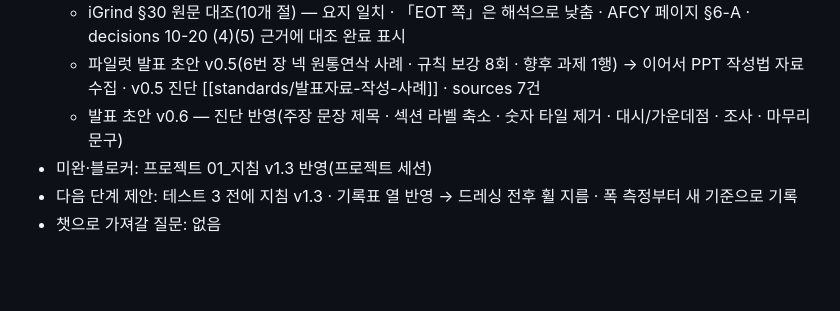
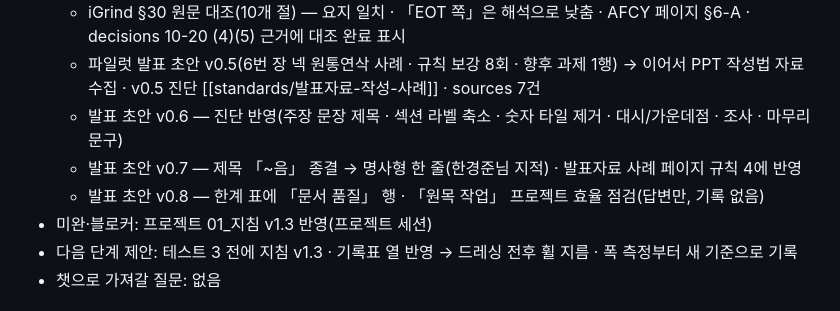
Before and after one commit to HanKyungJun/koreatooling-portal, a Markdown page: wiki/_handoff/worklog.md, the part around the change. Rendered like a GitHub page; blank space fills up the shorter version.

```diff
--- a/wiki/_handoff/worklog.md
+++ b/wiki/_handoff/worklog.md
@@ -8,6 +8,8 @@
   - iGrind §30 원문 대조(10개 절) — 요지 일치 · 「EOT 쪽」은 해석으로 낮춤 · AFCY 페이지 §6-A · decisions 10-20 (4)(5) 근거에 대조 완료 표시
   - 파일럿 발표 초안 v0.5(6번 장 넥 원통연삭 사례 · 규칙 보강 8회 · 향후 과제 1행) → 이어서 PPT 작성법 자료 수집 · v0.5 진단 [[standards/발표자료-작성-사례]] · sources 7건
   - 발표 초안 v0.6 — 진단 반영(주장 문장 제목 · 섹션 라벨 축소 · 숫자 타일 제거 · 대시/가운데점 · 조사 · 마무리 문구)
+  - 발표 초안 v0.7 — 제목 「~음」 종결 → 명사형 한 줄(한경준님 지적) · 발표자료 사례 페이지 규칙 4에 반영
+  - 발표 초안 v0.8 — 한계 표에 「문서 품질」 행 · 「원목 작업」 프로젝트 효율 점검(답변만, 기록 없음)
 - 미완·블로커: 프로젝트 01_지침 v1.3 반영(프로젝트 세션)
 - 다음 단계 제안: 테스트 3 전에 지침 v1.3 · 기록표 열 반영 → 드레싱 전후 휠 지름 · 폭 측정부터 새 기준으로 기록
 - 챗으로 가져갈 질문: 없음
```
Also changed, not shown: wiki/_handoff/tasks.md (+2 -0 lines), wiki/standards/발표자료-작성-사례.md (+1 -0 lines).
